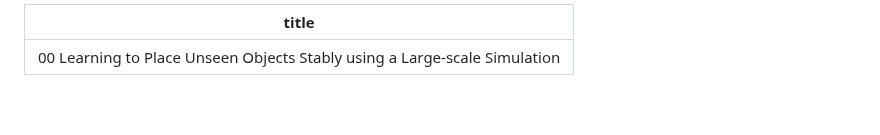
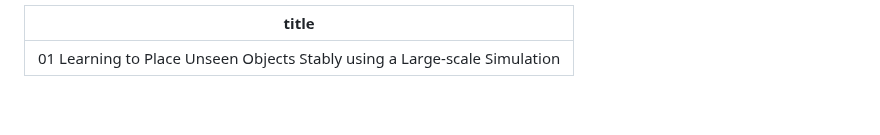
Before and after one commit to gistailab/gistailab.github.io, a Markdown page: uop/index.md, the part around one of its changes. Drawn GitHub-style.

```diff
--- a/uop/index.md
+++ b/uop/index.md
@@ -1,5 +1,5 @@
 ---
-title: "00 Learning to Place Unseen Objects Stably using a Large-scale Simulation"
+title: "01 Learning to Place Unseen Objects Stably using a Large-scale Simulation"
 ---
 
 <br>
```
Also changed, not shown: other parts of uop/index.md (+4 -4 lines).
